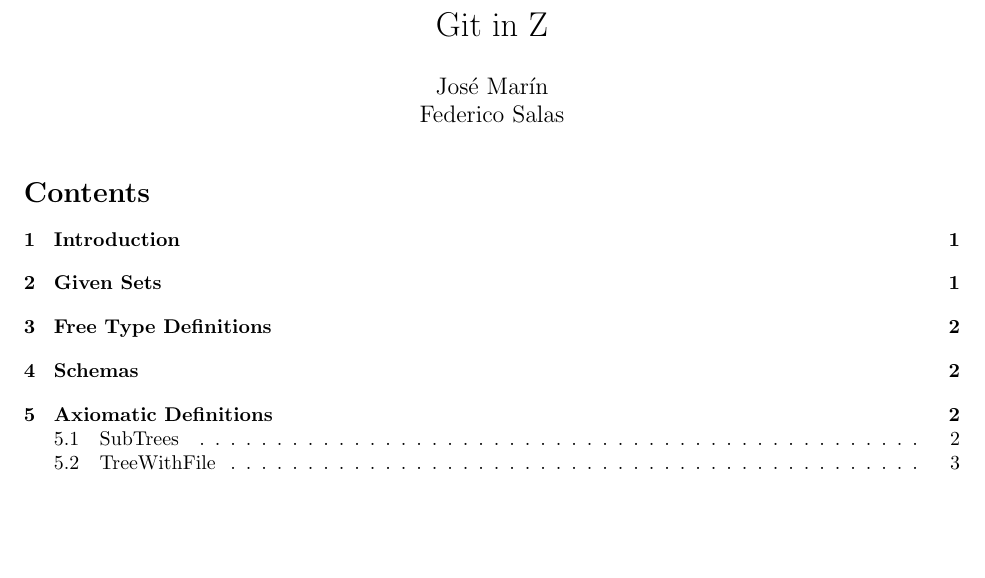
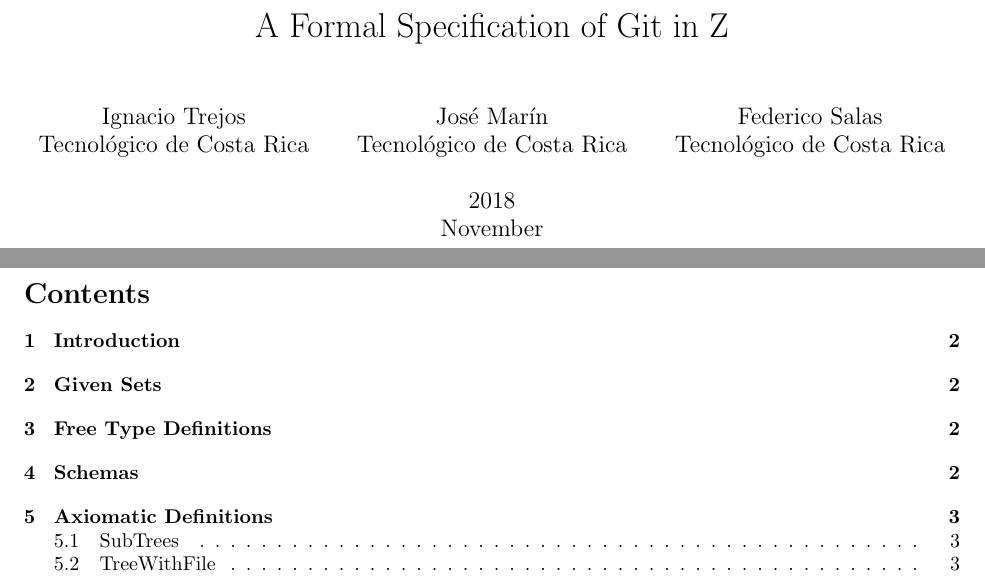
Before and after one commit to bad-bunny/git-zed, a LaTeX document (main.tex): part of page 1 of 6 before the commit and two parts of pages 1 and 2 of 8 after it, the two joined at a grey line, cut at the place of the change, the shorter picture padded with empty space. Compiled offline with pdfLaTeX.

Commit message:
add title page

```diff
--- a/main.tex
+++ b/main.tex
@@ -1,13 +1,14 @@
-\documentclass{article}
+\documentclass[titlepage]{article}
 
 \usepackage[margin=1in]{geometry}
 \usepackage[utf8]{inputenc}
 \usepackage{zed-csp}
 
-\title{Git in Z}
-\author{José Marín \\
-  Federico Salas}
-\date{}
+\title{A Formal Specification of Git in Z}
+\date{2018\\ November}
+\author{Ignacio Trejos\\ Tecnológico de Costa Rica
+\and José Marín\\ Tecnológico de Costa Rica
+\and Federico Salas\\ Tecnológico de Costa Rica}
 
 \begin{document}
 
```
Also changed, not shown: main.tex (1 more changed lines).
